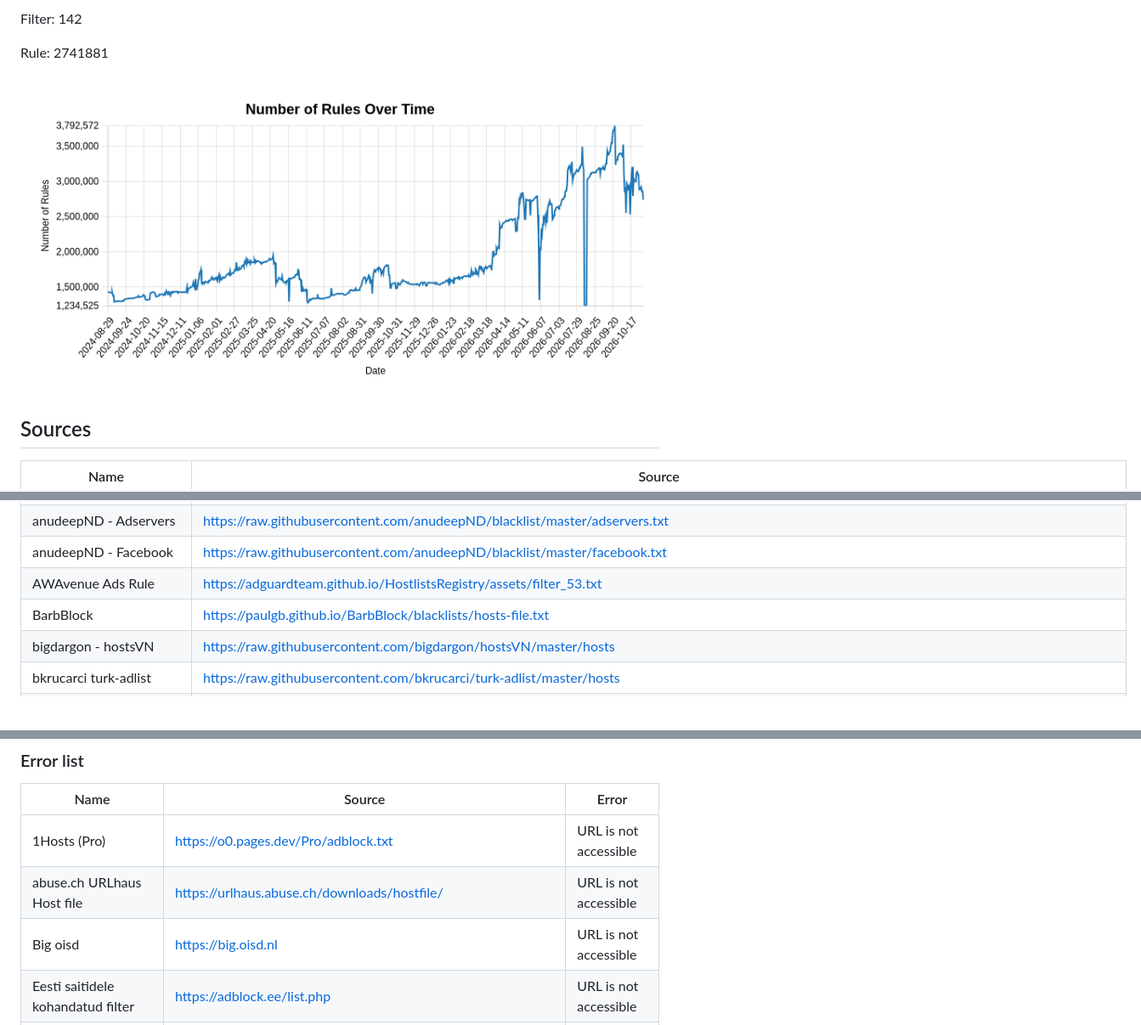
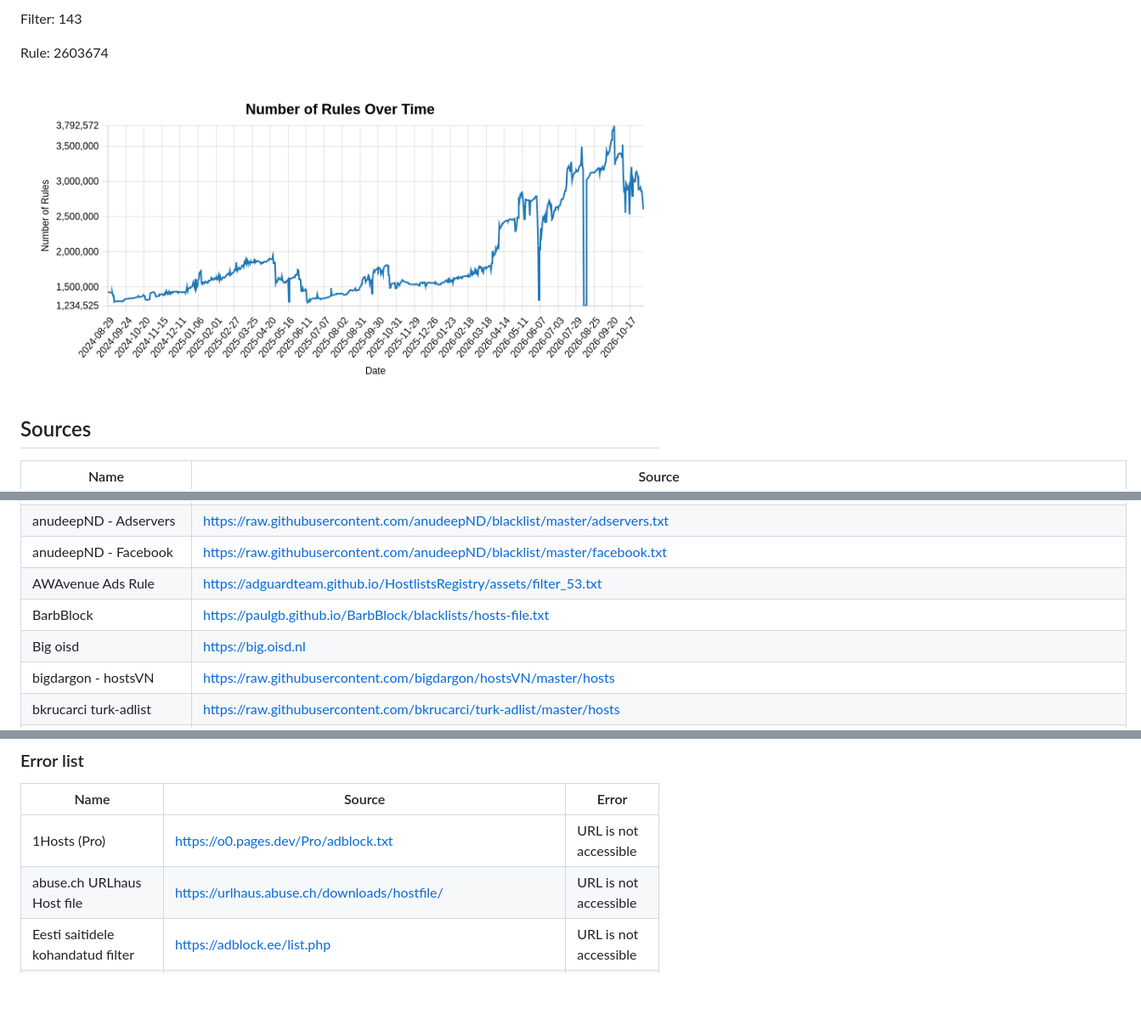
Before and after one commit to alexyle/adblock-list-regroup, a Markdown page: README.md, 3 parts joined by grey strips. Shown at 85% size. Rendered like a GitHub page; pictures changed too: rules-graph.png; blank space fills up the shorter version.

Commit message:
Daily update: 2026-11-06

```diff
--- a/README.md
+++ b/README.md
@@ -16,7 +16,7 @@ Last update: 2026-11-05
 
-Filter: 142
+Filter: 143
 
-Rule: 2741881
+Rule: 2603674
 
 ![Number of Rules Over Time](rules-graph.png)
 
@@ -55,6 +55,7 @@ Rule: 2741881
 | anudeepND - Facebook | https://raw.githubusercontent.com/anudeepND/blacklist/master/facebook.txt |
 | AWAvenue Ads Rule | https://adguardteam.github.io/HostlistsRegistry/assets/filter_53.txt |
 | BarbBlock | https://paulgb.github.io/BarbBlock/blacklists/hosts-file.txt |
+| Big oisd | https://big.oisd.nl |
 | bigdargon - hostsVN | https://raw.githubusercontent.com/bigdargon/hostsVN/master/hosts |
 | bkrucarci turk-adlist | https://raw.githubusercontent.com/bkrucarci/turk-adlist/master/hosts |
 | Block Everything | https://raw.githubusercontent.com/RedDragonWebDesign/block-everything/master/block-everything.txt |
@@ -175,7 +176,6 @@ Rule: 2741881
 |------|--------|-------|
 | 1Hosts (Pro) | https://o0.pages.dev/Pro/adblock.txt | URL is not accessible |
 | abuse.ch URLhaus Host file | https://urlhaus.abuse.ch/downloads/hostfile/ | URL is not accessible |
-| Big oisd | https://big.oisd.nl | URL is not accessible |
 | Eesti saitidele kohandatud filter | https://adblock.ee/list.php | URL is not accessible |
 | Icelandic ABP List | https://adblock.mulinn.net/adblock.txt | URL is not accessible |
 | nextdns - click-tracking-domains | https://raw.githubusercontent.com/nextdns/click-tracking-domains/main/domains | URL is not accessible |
```
Also changed, not shown: other parts of README.md (+1 -1 lines), 2 other files.
